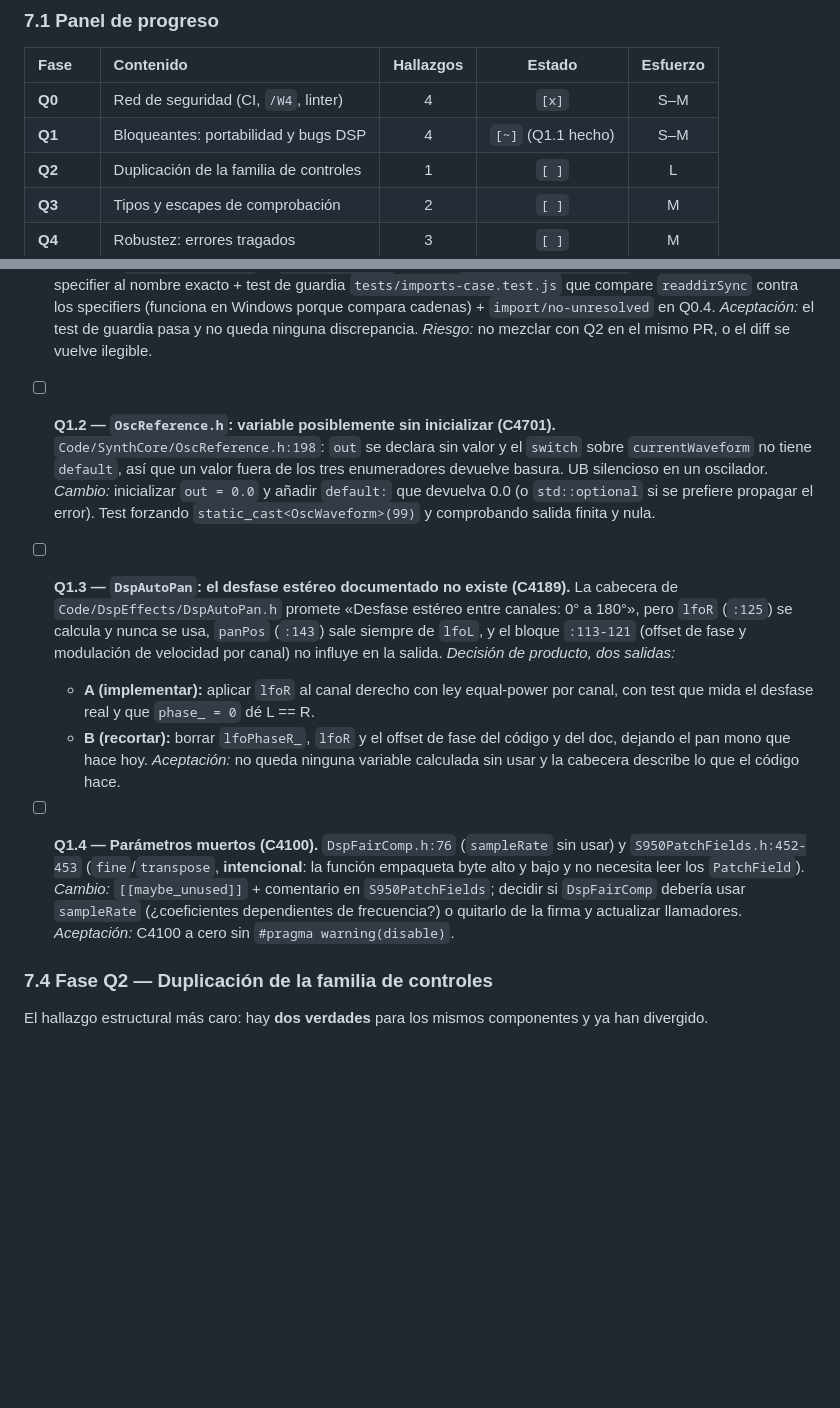
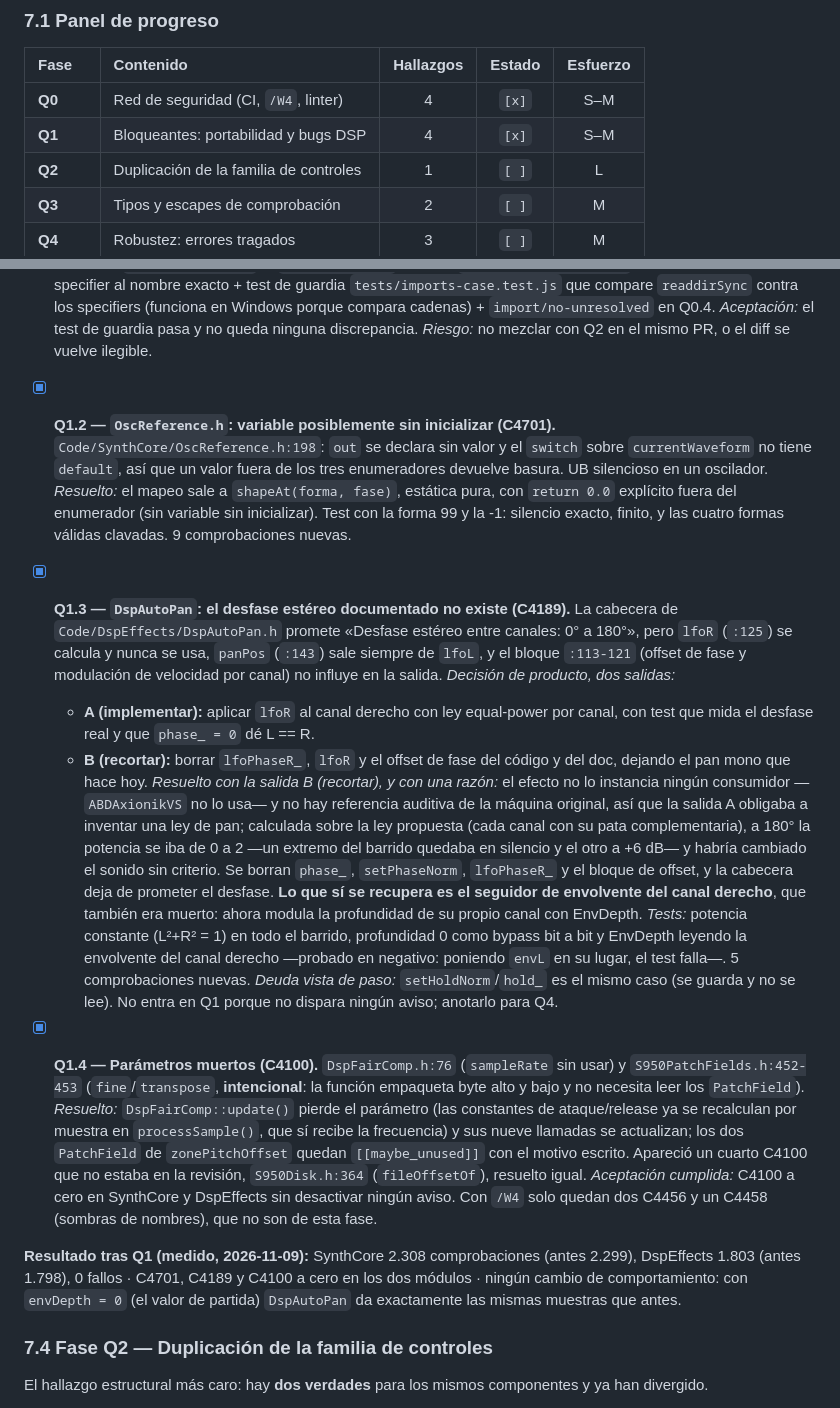
Before and after one commit to ajabadia/ABDAxionikVS, a Markdown page: ROADMAP.md, 2 parts joined by grey strips. Rendered like a GitHub page; blank space fills up the shorter version.

Commit message:
docs(roadmap): cierra Q1 con los tres bloqueantes resueltos y medidos
Q1.2 saca el mapeo de formas a una función pura con silencio fuera de rango;
Q1.3 recorta el desfase de fase que AutoPan nunca tuvo en vez de inventarle una
ley (calculada: habría llevado la potencia de 0 a 2 al 180°) y recupera el
seguidor del canal derecho para la profundidad; Q1.4 deja C4100 a cero quitando
el parámetro muerto en vez de silenciar el aviso.

🤖 Generated with Codebuff
Co-Authored-By: Codebuff <noreply@codebuff.com>

```diff
--- a/ROADMAP.md
+++ b/ROADMAP.md
@@ -740,7 +740,7 @@ El borrador original de esta fase solo contemplaba un `.nmmodel v2.1` plano de 6
 | Fase | Contenido | Hallazgos | Estado | Esfuerzo |
 | :--- | :--- | :---: | :---: | :---: |
 | **Q0** | Red de seguridad (CI, `/W4`, linter) | 4 | `[x]` | S–M |
-| **Q1** | Bloqueantes: portabilidad y bugs DSP | 4 | `[~]` (Q1.1 hecho) | S–M |
+| **Q1** | Bloqueantes: portabilidad y bugs DSP | 4 | `[x]` | S–M |
 | **Q2** | Duplicación de la familia de controles | 1 | `[ ]` | L |
 | **Q3** | Tipos y escapes de comprobación | 2 | `[ ]` | M |
 | **Q4** | Robustez: errores tragados | 3 | `[ ]` | M |
@@ -799,21 +799,25 @@ El borrador original de esta fase solo contemplaba un `.nmmodel v2.1` plano de 6
   *Aceptación:* el test de guardia pasa y no queda ninguna discrepancia.
   *Riesgo:* no mezclar con Q2 en el mismo PR, o el diff se vuelve ilegible.
 
-- [ ] **Q1.2 — `OscReference.h`: variable posiblemente sin inicializar (C4701).**
+- [x] **Q1.2 — `OscReference.h`: variable posiblemente sin inicializar (C4701).**
   `Code/SynthCore/OscReference.h:198`: `out` se declara sin valor y el `switch` sobre `currentWaveform` no tiene `default`, así que un valor fuera de los tres enumeradores devuelve basura. UB silencioso en un oscilador.
-  *Cambio:* inicializar `out = 0.0` y añadir `default:` que devuelva 0.0 (o `std::optional` si se prefiere propagar el error). Test forzando `static_cast<OscWaveform>(99)` y comprobando salida finita y nula.
+  *Resuelto:* el mapeo sale a `shapeAt(forma, fase)`, estática pura, con `return 0.0` explícito fuera del enumerador (sin variable sin inicializar). Test con la forma 99 y la -1: silencio exacto, finito, y las cuatro formas válidas clavadas. 9 comprobaciones nuevas.
 
-- [ ] **Q1.3 — `DspAutoPan`: el desfase estéreo documentado no existe (C4189).**
+- [x] **Q1.3 — `DspAutoPan`: el desfase estéreo documentado no existe (C4189).**
   La cabecera de `Code/DspEffects/DspAutoPan.h` promete «Desfase estéreo entre canales: 0° a 180°», pero `lfoR` (`:125`) se calcula y nunca se usa, `panPos` (`:143`) sale siempre de `lfoL`, y el bloque `:113-121` (offset de fase y modulación de velocidad por canal) no influye en la salida.
   *Decisión de producto, dos salidas:*
   - **A (implementar):** aplicar `lfoR` al canal derecho con ley equal-power por canal, con test que mida el desfase real y que `phase_ = 0` dé L == R.
   - **B (recortar):** borrar `lfoPhaseR_`, `lfoR` y el offset de fase del código y del doc, dejando el pan mono que hace hoy.
-  *Aceptación:* no queda ninguna variable calculada sin usar y la cabecera describe lo que el código hace.
+  *Resuelto con la salida B (recortar), y con una razón:* el efecto no lo instancia ningún consumidor —`ABDAxionikVS` no lo usa— y no hay referencia auditiva de la máquina original, así que la salida A obligaba a inventar una ley de pan; calculada sobre la ley propuesta (cada canal con su pata complementaria), a 180° la potencia se iba de 0 a 2 —un extremo del barrido quedaba en silencio y el otro a +6 dB— y habría cambiado el sonido sin criterio. Se borran `phase_`, `setPhaseNorm`, `lfoPhaseR_` y el bloque de offset, y la cabecera deja de prometer el desfase. **Lo que sí se recupera es el seguidor de envolvente del canal derecho**, que también era muerto: ahora modula la profundidad de su propio canal con EnvDepth.
+  *Tests:* potencia constante (L²+R² = 1) en todo el barrido, profundidad 0 como bypass bit a bit y EnvDepth leyendo la envolvente del canal derecho —probado en negativo: poniendo `envL` en su lugar, el test falla—. 5 comprobaciones nuevas.
+  *Deuda vista de paso:* `setHoldNorm`/`hold_` es el mismo caso (se guarda y no se lee). No entra en Q1 porque no dispara ningún aviso; anotarlo para Q4.
 
-- [ ] **Q1.4 — Parámetros muertos (C4100).**
+- [x] **Q1.4 — Parámetros muertos (C4100).**
   `DspFairComp.h:76` (`sampleRate` sin usar) y `S950PatchFields.h:452-453` (`fine`/`transpose`, **intencional**: la función empaqueta byte alto y bajo y no necesita leer los `PatchField`).
-  *Cambio:* `[[maybe_unused]]` + comentario en `S950PatchFields`; decidir si `DspFairComp` debería usar `sampleRate` (¿coeficientes dependientes de frecuencia?) o quitarlo de la firma y actualizar llamadores.
-  *Aceptación:* C4100 a cero sin `#pragma warning(disable)`.
+  *Resuelto:* `DspFairComp::update()` pierde el parámetro (las constantes de ataque/release ya se recalculan por muestra en `processSample()`, que sí recibe la frecuencia) y sus nueve llamadas se actualizan; los dos `PatchField` de `zonePitchOffset` quedan `[[maybe_unused]]` con el motivo escrito. Apareció un cuarto C4100 que no estaba en la revisión, `S950Disk.h:364` (`fileOffsetOf`), resuelto igual.
+  *Aceptación cumplida:* C4100 a cero en SynthCore y DspEffects sin desactivar ningún aviso. Con `/W4` solo quedan dos C4456 y un C4458 (sombras de nombres), que no son de esta fase.
+
+**Resultado tras Q1 (medido, 2026-11-09):** SynthCore 2.308 comprobaciones (antes 2.299), DspEffects 1.803 (antes 1.798), 0 fallos · C4701, C4189 y C4100 a cero en los dos módulos · ningún cambio de comportamiento: con `envDepth = 0` (el valor de partida) `DspAutoPan` da exactamente las mismas muestras que antes.
 
 ### 7.4 Fase Q2 — Duplicación de la familia de controles
 
```
